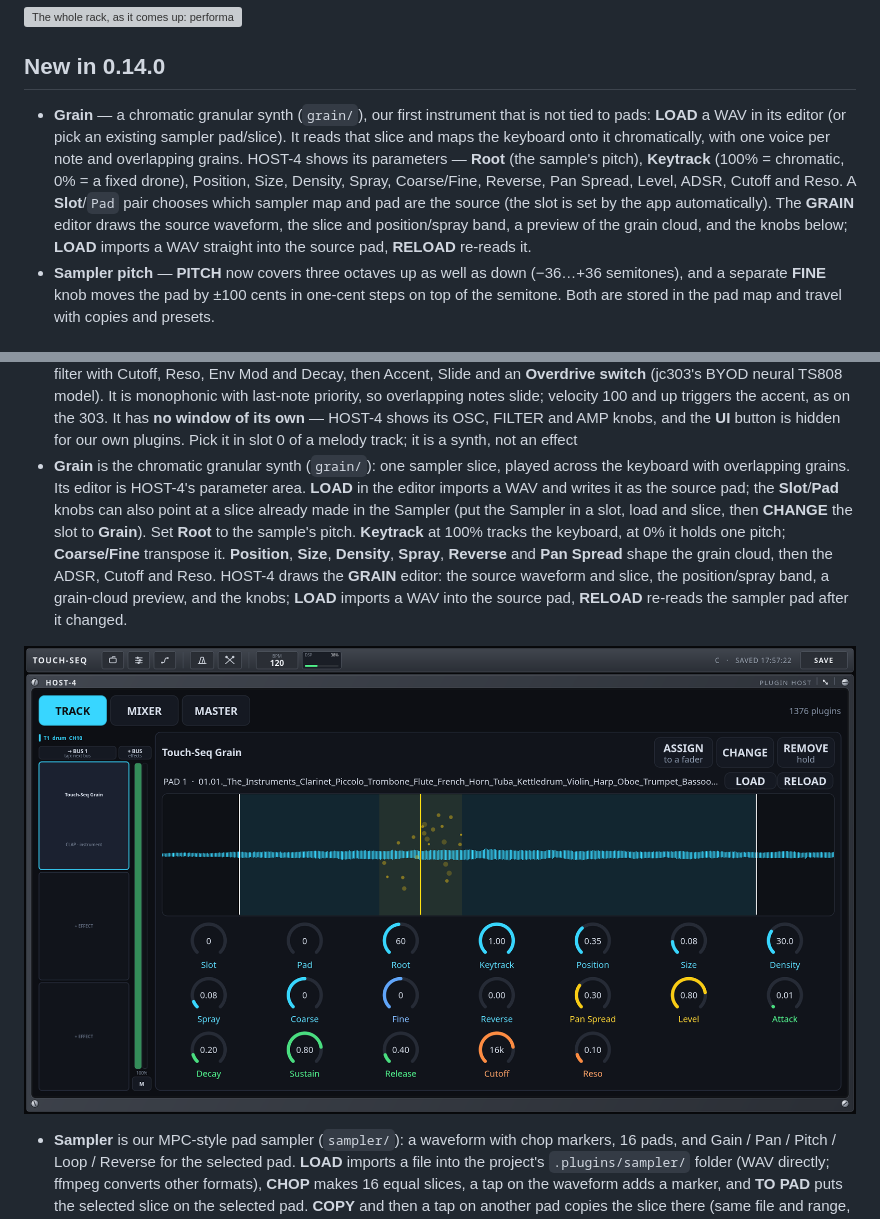
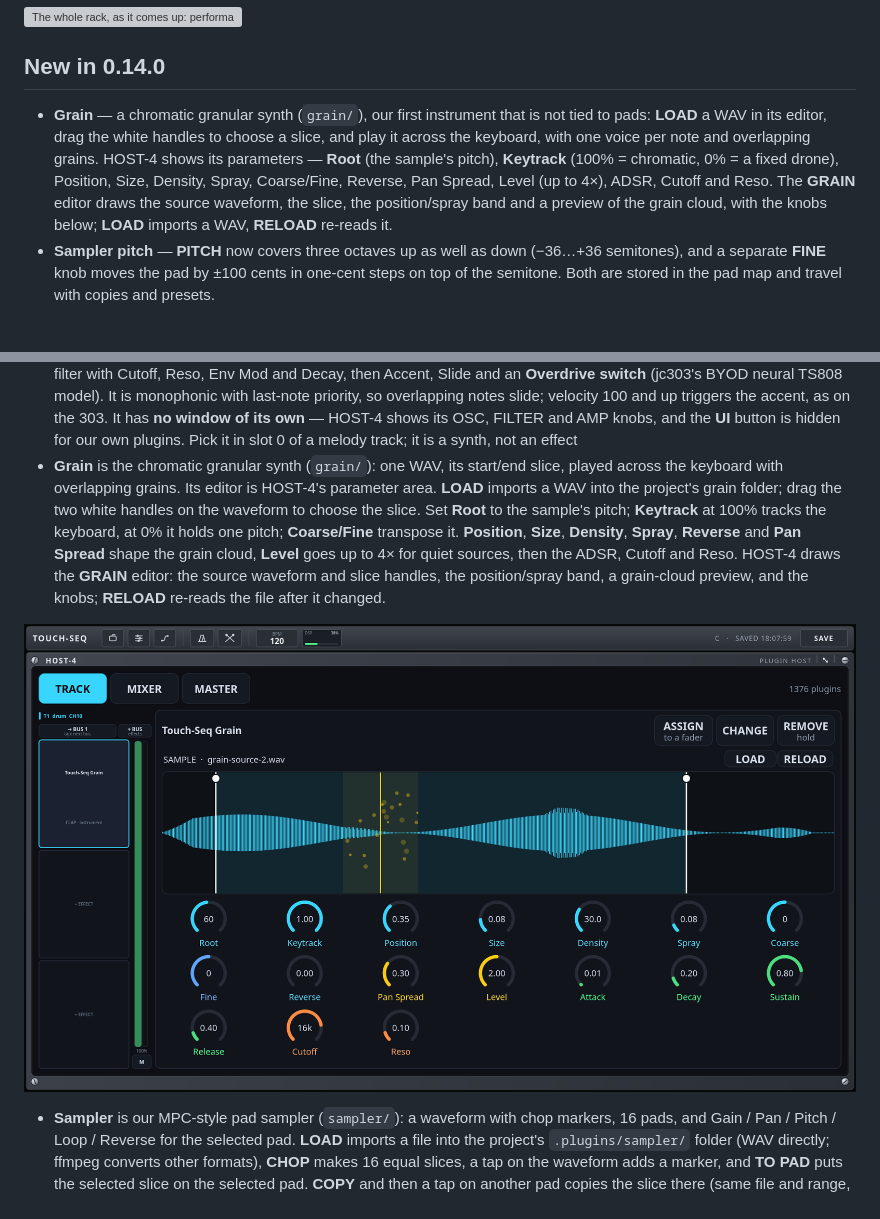
Before and after one commit to marcin-koziol/touch-seq, a Markdown page: README.md, 2 parts joined by grey strips. Drawn GitHub-style; pictures changed too: docs/screenshots/grain.png; grey boxes are pictures that could not be loaded.

Commit message:
grain: its own sample and slice handles, no sampler pads; 4x level

```diff
--- a/README.md
+++ b/README.md
@@ -58,13 +58,12 @@ cursor, and change the arrangement **on the bar** instead of on the downbeat of
 ## New in 0.14.0
 
 - **Grain** — a chromatic granular synth (`grain/`), our first instrument that is not tied to pads: **LOAD**
-  a WAV in its editor (or pick an existing sampler pad/slice). It reads that slice and maps the keyboard onto
-  it chromatically, with one voice per note and overlapping grains. HOST-4 shows its
-  parameters — **Root** (the sample's pitch), **Keytrack** (100% = chromatic, 0% = a fixed drone), Position,
-  Size, Density, Spray, Coarse/Fine, Reverse, Pan Spread, Level, ADSR, Cutoff and Reso. A **Slot**/`Pad`
-  pair chooses which sampler map and pad are the source (the slot is set by the app automatically).
-  The **GRAIN** editor draws the source waveform, the slice and position/spray band, a preview of the grain
-  cloud, and the knobs below; **LOAD** imports a WAV straight into the source pad, **RELOAD** re-reads it.
+  a WAV in its editor, drag the white handles to choose a slice, and play it across the keyboard, with one
+  voice per note and overlapping grains. HOST-4 shows its parameters — **Root** (the sample's pitch),
+  **Keytrack** (100% = chromatic, 0% = a fixed drone), Position, Size, Density, Spray, Coarse/Fine,
+  Reverse, Pan Spread, Level (up to 4×), ADSR, Cutoff and Reso. The **GRAIN** editor draws the source
+  waveform, the slice, the position/spray band and a preview of the grain cloud, with the knobs below;
+  **LOAD** imports a WAV, **RELOAD** re-reads it.
 - **Sampler pitch** — **PITCH** now covers three octaves up as well as down (−36…+36 semitones), and a
   separate **FINE** knob moves the pad by ±100 cents in one-cent steps on top of the semitone. Both are
   stored in the pad map and travel with copies and presets.
@@ -273,15 +272,14 @@ the first free name (*Touch-Seq 2*, …) and says so in HOST-4's status line: bo
   slide; velocity 100 and up triggers the accent, as on the 303. It has **no window of its own** — HOST-4
   shows its OSC, FILTER and AMP knobs, and the **UI** button is hidden for our own plugins. Pick it in slot 0
   of a melody track; it is a synth, not an effect
-- **Grain** is the chromatic granular synth (`grain/`): one sampler slice, played across the keyboard with
-  overlapping grains. Its editor is HOST-4's parameter area. **LOAD** in the editor imports a WAV and writes
-  it as the source pad; the **Slot**/**Pad** knobs can also point at a slice already made in the Sampler
-  (put the Sampler in a slot, load and slice, then **CHANGE** the slot to **Grain**). Set **Root** to the
-  sample's pitch. **Keytrack** at 100% tracks the keyboard,
-  at 0% it holds one pitch; **Coarse/Fine** transpose it. **Position**, **Size**, **Density**, **Spray**,
-  **Reverse** and **Pan Spread** shape the grain cloud, then the ADSR, Cutoff and Reso. HOST-4 draws the
-  **GRAIN** editor: the source waveform and slice, the position/spray band, a grain-cloud preview, and the
-  knobs; **LOAD** imports a WAV into the source pad, **RELOAD** re-reads the sampler pad after it changed.
+- **Grain** is the chromatic granular synth (`grain/`): one WAV, its start/end slice, played across the
+  keyboard with overlapping grains. Its editor is HOST-4's parameter area. **LOAD** imports a WAV into the
+  project's grain folder; drag the two white handles on the waveform to choose the slice. Set **Root** to the
+  sample's pitch; **Keytrack** at 100% tracks the keyboard, at 0% it holds one pitch; **Coarse/Fine**
+  transpose it. **Position**, **Size**, **Density**, **Spray**, **Reverse** and **Pan Spread** shape the
+  grain cloud, **Level** goes up to 4× for quiet sources, then the ADSR, Cutoff and Reso. HOST-4 draws the
+  **GRAIN** editor: the source waveform and slice handles, the position/spray band, a grain-cloud preview,
+  and the knobs; **RELOAD** re-reads the file after it changed.
 
 ![The Grain editor: the sampler slice as the source, its grain cloud, and the synth's knobs](docs/screenshots/grain.png)
 - **Sampler** is our MPC-style pad sampler (`sampler/`): a waveform with chop markers, 16 pads, and
```
Also changed, not shown: 8 other files.
